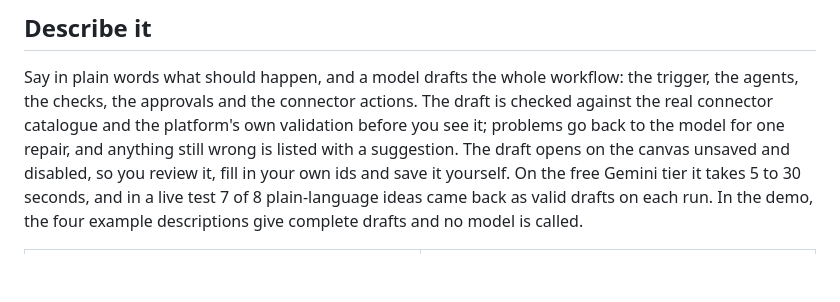
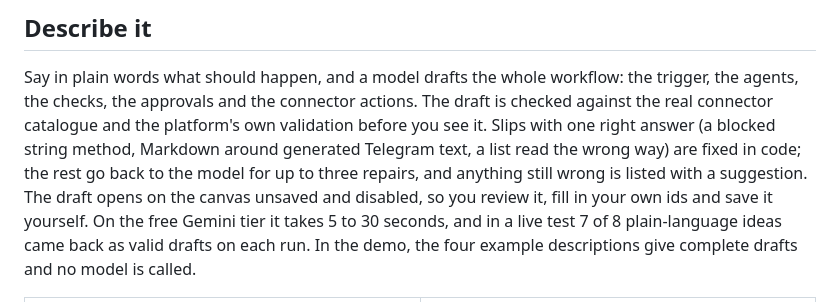
Before and after one commit to DrissiAli221/agentflow-demo, a Markdown page: README.md, the part around the change. Rendered like a GitHub page; blank space fills up the shorter version.

Commit message:
docs: drafts fix simple slips themselves and repair up to three times

```diff
--- a/README.md
+++ b/README.md
@@ -24,8 +24,10 @@ Source code available on request.
 
 Say in plain words what should happen, and a model drafts the whole workflow: the trigger, the
 agents, the checks, the approvals and the connector actions. The draft is checked against the real
-connector catalogue and the platform's own validation before you see it; problems go back to the
-model for one repair, and anything still wrong is listed with a suggestion. The draft opens on the
+connector catalogue and the platform's own validation before you see it. Slips with one right
+answer (a blocked string method, Markdown around generated Telegram text, a list read the wrong
+way) are fixed in code; the rest go back to the model for up to three repairs, and anything still
+wrong is listed with a suggestion. The draft opens on the
 canvas unsaved and disabled, so you review it, fill in your own ids and save it yourself. On the
 free Gemini tier it takes 5 to 30 seconds, and in a live test 7 of 8 plain-language ideas came
 back as valid drafts on each run. In the demo, the four example descriptions give complete drafts
```
